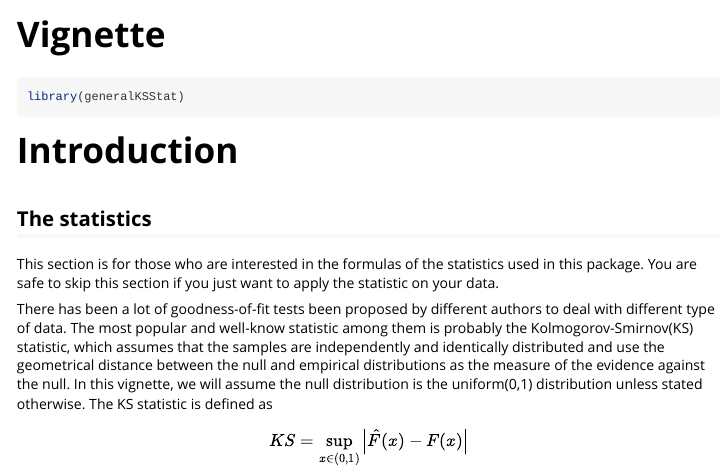
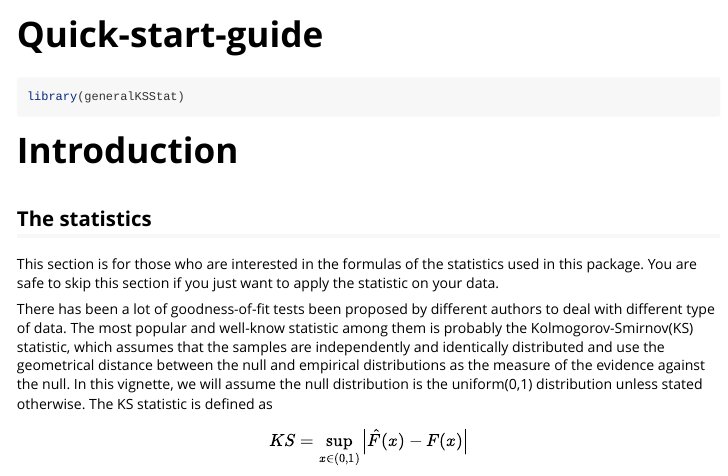
Before and after one commit to Jiefei-Wang/generalKSStat, an R Markdown document (vignettes/Quick-start-guide.Rmd): the page in a window 1100 px wide, from its top. Rendered offline with R 4.5, knitr and Pandoc, with nearby package versions; some code elsewhere in the file could not run offline; long lines of code are wrapped.

Commit message:
update description

```diff
--- a/vignettes/Vignette.Rmd
+++ b/vignettes/Quick-start-guide.Rmd
@@ -1,8 +1,8 @@
 ---
-title: "Vignette"
+title: "Quick-start-guide"
 output: rmarkdown::html_vignette
 vignette: >
-  %\VignetteIndexEntry{Vignette}
+  %\VignetteIndexEntry{Quick-start-guide}
   %\VignetteEngine{knitr::rmarkdown}
   %\VignetteEncoding{UTF-8}
 ---
```
Also changed, not shown: 1 other file.
